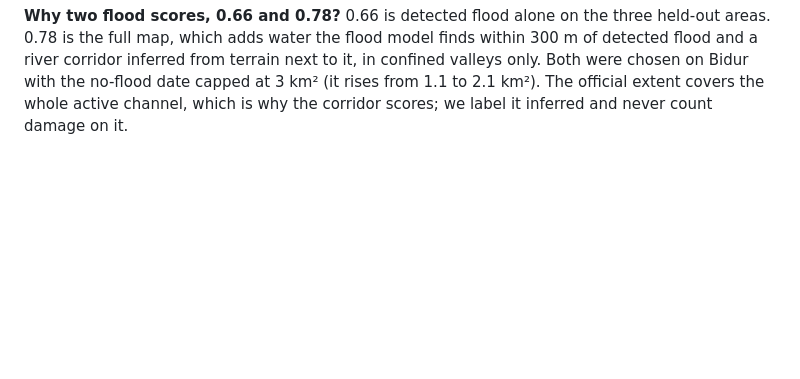
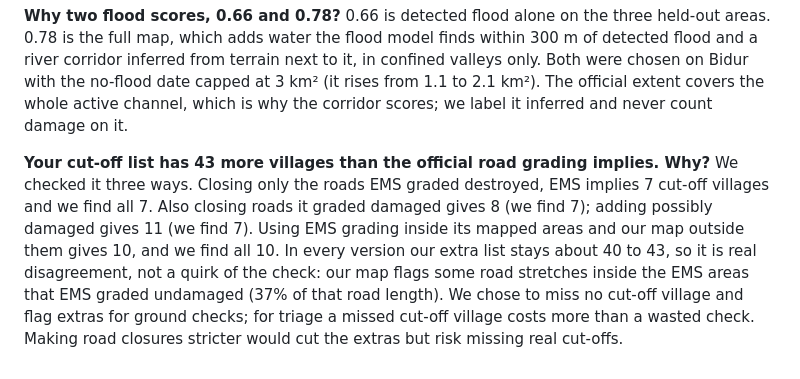
Before and after one commit to kinnuworks/lifeline, a Markdown page: docs/QA.md, the part around the change. Rendered like a GitHub page; blank space fills up the shorter version.

Commit message:
Q&A: cut-off check tested three ways

```diff
--- a/docs/QA.md
+++ b/docs/QA.md
@@ -88,3 +88,5 @@ Every number it may use is in a facts ledger built from the maps. A checker read
 **What if we pick an area where it finds nothing?** It says why. On Kathmandu (28 Sep 2024) it found no flood because the first radar passes came 4 to 11 days later and the water had drained; the run message lists those pass dates. In steep gorges (Rasuwagadhi 2025, Wayanad 2024) much of the ground is hidden from the radar and is marked not observed, never clear. See "Live runs on floods it was not built for" in the README.
 
 **Why two flood scores, 0.66 and 0.78?** 0.66 is detected flood alone on the three held-out areas. 0.78 is the full map, which adds water the flood model finds within 300 m of detected flood and a river corridor inferred from terrain next to it, in confined valleys only. Both were chosen on Bidur with the no-flood date capped at 3 km² (it rises from 1.1 to 2.1 km²). The official extent covers the whole active channel, which is why the corridor scores; we label it inferred and never count damage on it.
+
+**Your cut-off list has 43 more villages than the official road grading implies. Why?** We checked it three ways. Closing only the roads EMS graded destroyed, EMS implies 7 cut-off villages and we find all 7. Also closing roads it graded damaged gives 8 (we find 7); adding possibly damaged gives 11 (we find 7). Using EMS grading inside its mapped areas and our map outside them gives 10, and we find all 10. In every version our extra list stays about 40 to 43, so it is real disagreement, not a quirk of the check: our map flags some road stretches inside the EMS areas that EMS graded undamaged (37% of that road length). We chose to miss no cut-off village and flag extras for ground checks; for triage a missed cut-off village costs more than a wasted check. Making road closures stricter would cut the extras but risk missing real cut-offs.
```
